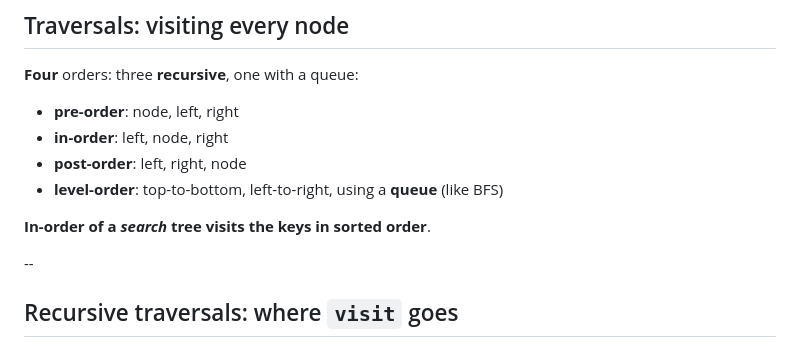
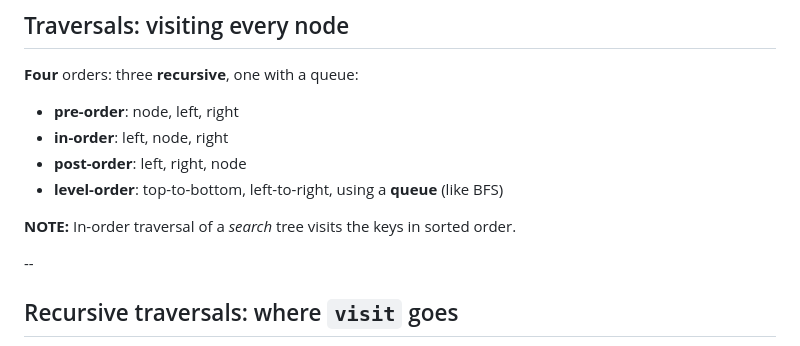
Before and after one commit to mgav-uwb/UWB-CSS-343-AU26, a Markdown page: topics/tree-traversals.md, the part around the change. Rendered like a GitHub page.

Commit message:
tree-traversals: sorted-order line reads "NOTE: In-order traversal of a search tree visits the keys in sorted order."
Co-Authored-By: Claude Opus 5.5 (1M context) <noreply@anthropic.com>

```diff
--- a/topics/tree-traversals.md
+++ b/topics/tree-traversals.md
@@ -25,7 +25,7 @@
 - **post-order**: left, right, node
 - **level-order**: top-to-bottom, left-to-right, using a **queue** (like BFS)
 
-**In-order of a *search* tree visits the keys in sorted order**.
+**NOTE:** In-order traversal of a *search* tree visits the keys in sorted order.
 
 --
 
```
